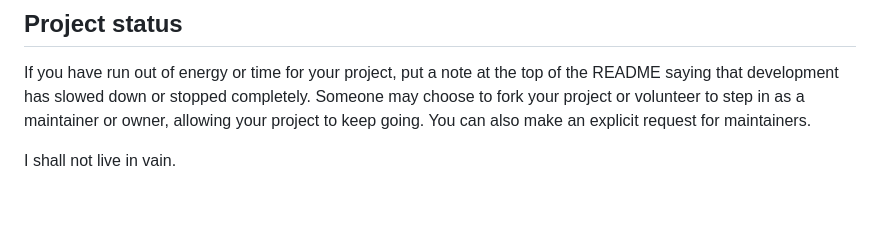
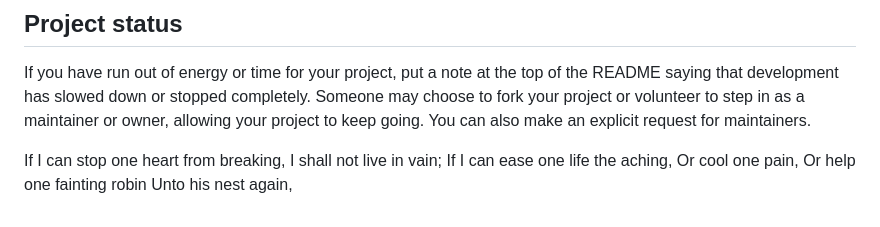
Before and after one commit to MichaelLuo123/Study-group-finder, a Markdown page: README.md, the part around the change. Drawn GitHub-style.

Commit message:
fourth line of poem

```diff
--- a/README.md
+++ b/README.md
@@ -92,4 +92,10 @@ For open source projects, say how it is licensed.
 ## Project status
 If you have run out of energy or time for your project, put a note at the top of the README saying that development has slowed down or stopped completely. Someone may choose to fork your project or volunteer to step in as a maintainer or owner, allowing your project to keep going. You can also make an explicit request for maintainers.
 
-I shall not live in vain.
+
+If I can stop one heart from breaking,
+I shall not live in vain;
+If I can ease one life the aching,
+Or cool one pain,
+Or help one fainting robin
+Unto his nest again,
```
